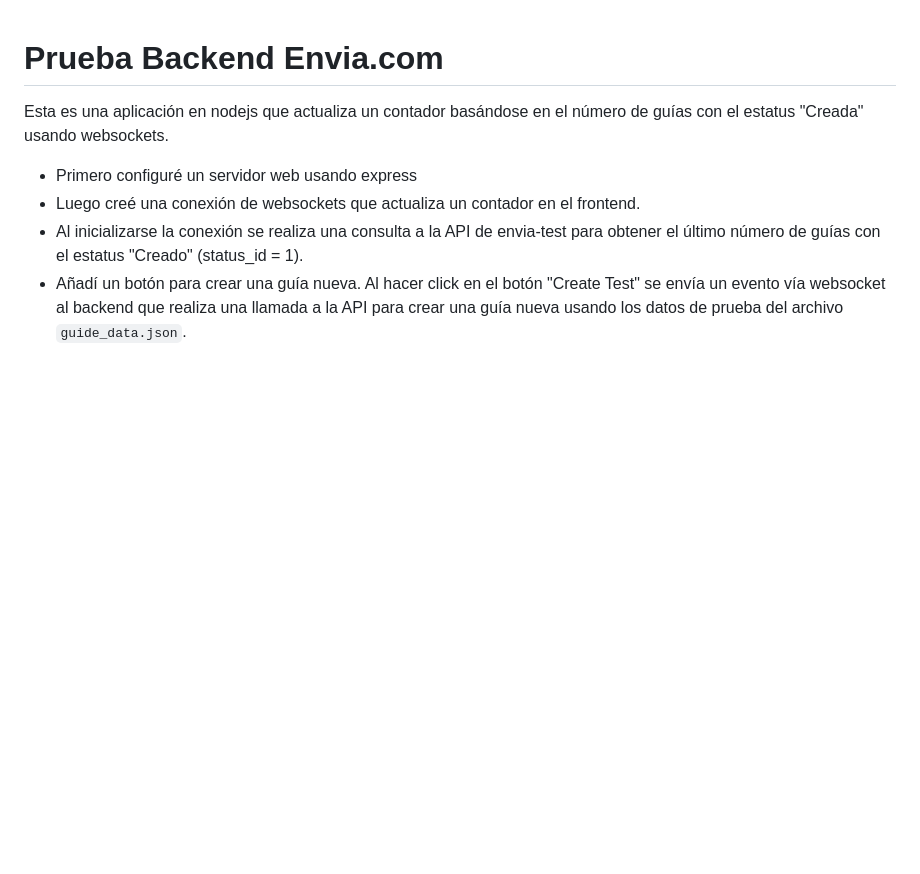
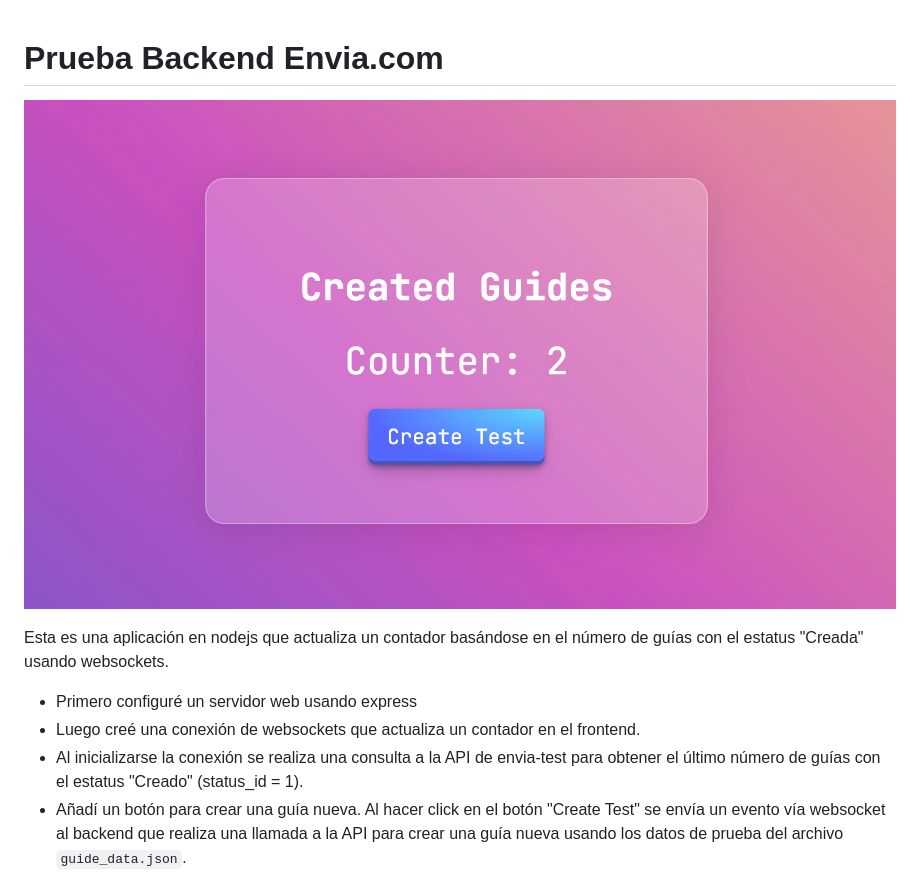
Before and after one commit to asaelx/envia-test, a Markdown page: README.md, the part around the change. GitHub-like rendering; pictures changed too: cover.jpg (added); blank space fills up the shorter version.

Commit message:
Add cover image to repo

```diff
--- a/README.md
+++ b/README.md
@@ -1,4 +1,6 @@
 # Prueba Backend Envia.com
+
+![Envia Test](./cover.jpg)
 
 Esta es una aplicación en nodejs que actualiza un contador basándose en el número de guías con el estatus "Creada" usando websockets.
 
```
